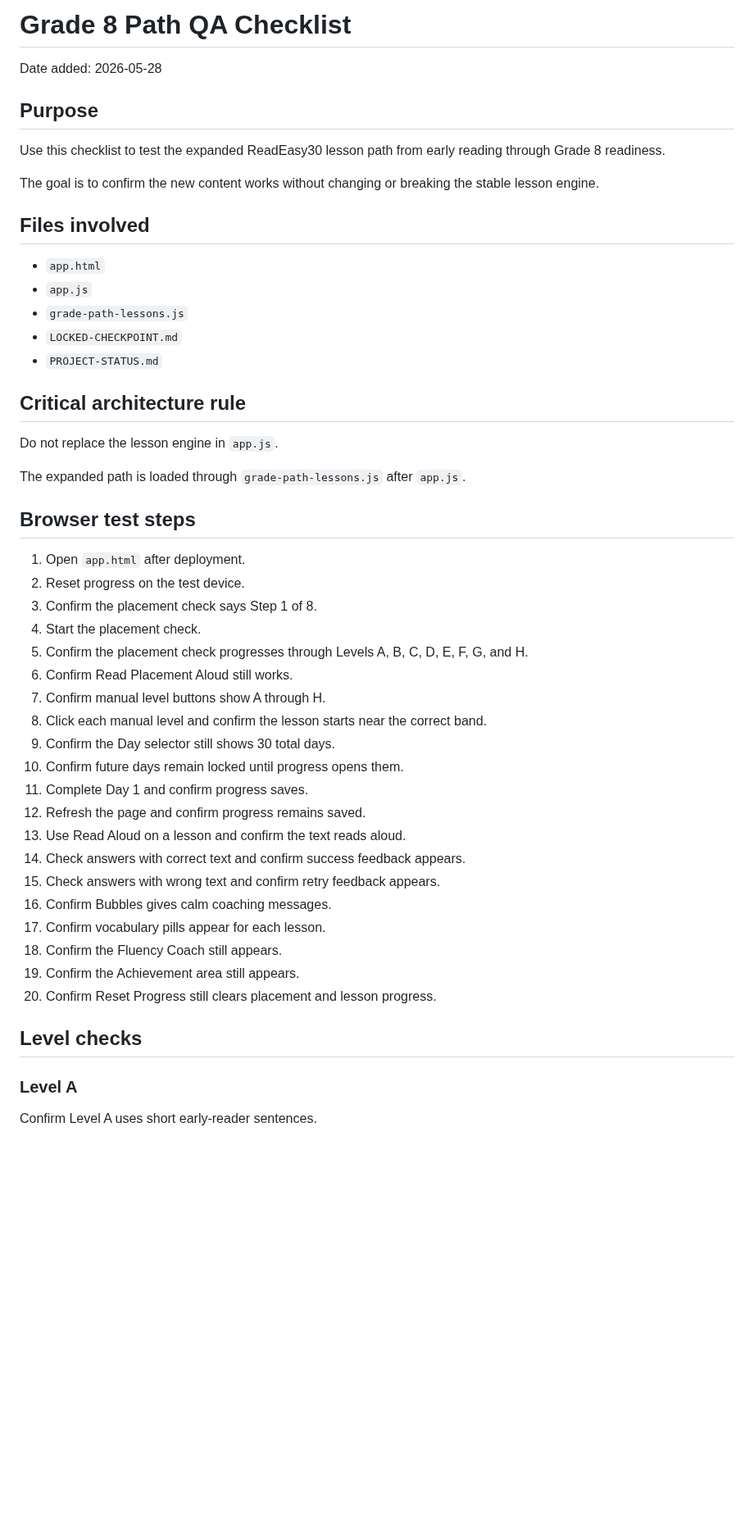
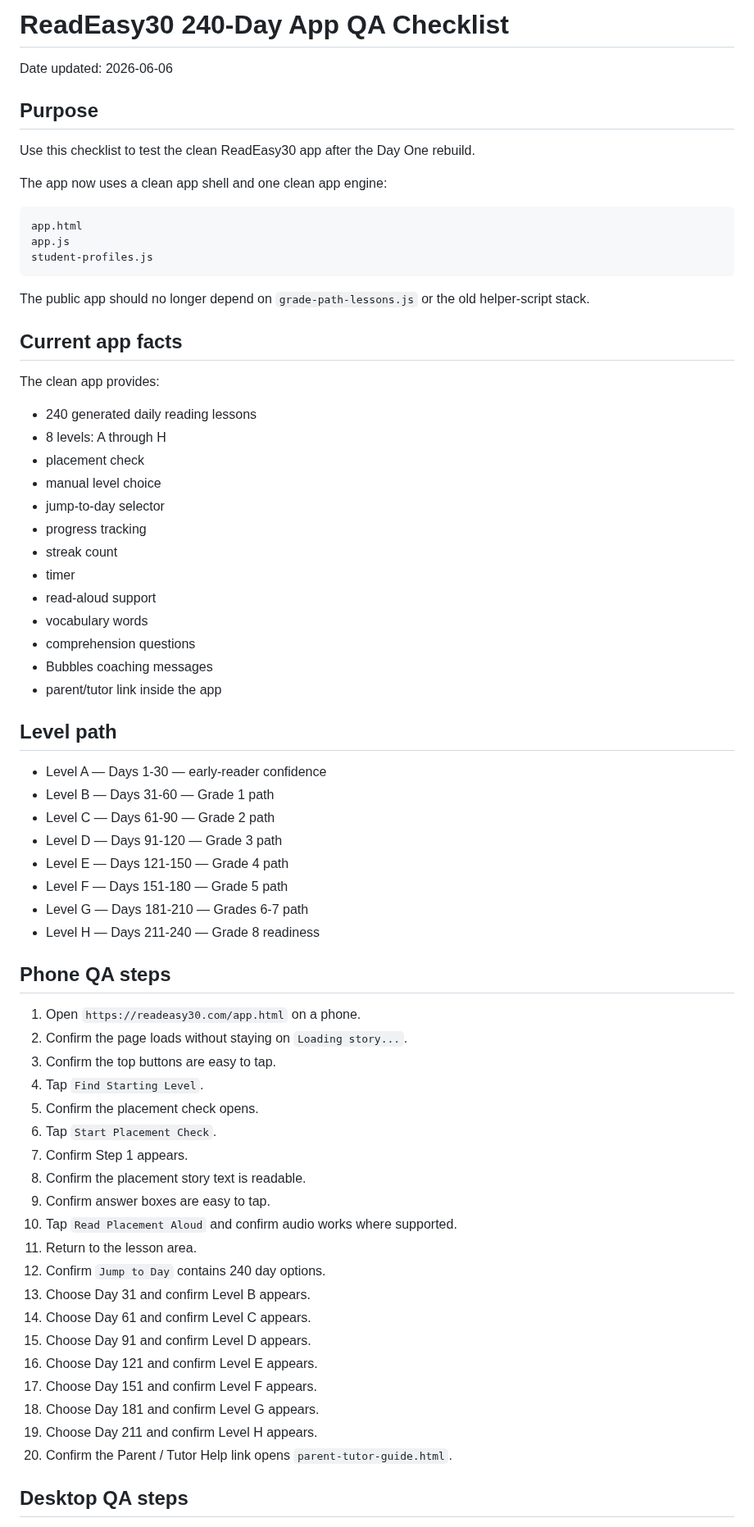
Before and after one commit to Readeasy30/readeasy30.com, a Markdown page: GRADE-8-PATH-QA-CHECKLIST.md, the part around one of its changes. Shown at 82% size. GitHub-like rendering; blank space fills up the shorter version.

Commit message:
Replace Grade 8 QA checklist with clean 240 day app QA

````diff
--- a/GRADE-8-PATH-QA-CHECKLIST.md
+++ b/GRADE-8-PATH-QA-CHECKLIST.md
@@ -1,53 +1,72 @@
-# Grade 8 Path QA Checklist
+# ReadEasy30 240-Day App QA Checklist
 
-Date added: 2026-05-28
+Date updated: 2026-06-06
 
 ## Purpose
 
-Use this checklist to test the expanded ReadEasy30 lesson path from early reading through Grade 8 readiness.
+Use this checklist to test the clean ReadEasy30 app after the Day One rebuild.
 
-The goal is to confirm the new content works without changing or breaking the stable lesson engine.
+The app now uses a clean app shell and one clean app engine:
 
-## Files involved
+```text
+app.html
+app.js
+student-profiles.js
+```
 
-- `app.html`
-- `app.js`
-- `grade-path-lessons.js`
-- `LOCKED-CHECKPOINT.md`
-- `PROJECT-STATUS.md`
+The public app should no longer depend on `grade-path-lessons.js` or the old helper-script stack.
 
-## Critical architecture rule
+## Current app facts
 
-Do not replace the lesson engine in `app.js`.
+The clean app provides:
 
-The expanded path is loaded through `grade-path-lessons.js` after `app.js`.
+- 240 generated daily reading lessons
+- 8 levels: A through H
+- placement check
+- manual level choice
+- jump-to-day selector
+- progress tracking
+- streak count
+- timer
+- read-aloud support
+- vocabulary words
+- comprehension questions
+- Bubbles coaching messages
+- parent/tutor link inside the app
 
-## Browser test steps
+## Level path
 
-1. Open `app.html` after deployment.
-2. Reset progress on the test device.
-3. Confirm the placement check says Step 1 of 8.
-4. Start the placement check.
-5. Confirm the placement check progresses through Levels A, B, C, D, E, F, G, and H.
-6. Confirm Read Placement Aloud still works.
-7. Confirm manual level buttons show A through H.
-8. Click each manual level and confirm the lesson starts near the correct band.
-9. Confirm the Day selector still shows 30 total days.
-10. Confirm future days remain locked until progress opens them.
-11. Complete Day 1 and confirm progress saves.
-12. Refresh the page and confirm progress remains saved.
-13. Use Read Aloud on a lesson and confirm the text reads aloud.
-14. Check answers with correct text and confirm success feedback appears.
-15. Check answers with wrong text and confirm retry feedback appears.
-16. Confirm Bubbles gives calm coaching messages.
-17. Confirm vocabulary pills appear for each lesson.
-18. Confirm the Fluency Coach still appears.
-19. Confirm the Achievement area still appears.
-20. Confirm Reset Progress still clears placement and lesson progress.
+- Level A — Days 1-30 — early-reader confidence
+- Level B — Days 31-60 — Grade 1 path
+- Level C — Days 61-90 — Grade 2 path
+- Level D — Days 91-120 — Grade 3 path
+- Level E — Days 121-150 — Grade 4 path
+- Level F — Days 151-180 — Grade 5 path
+- Level G — Days 181-210 — Grades 6-7 path
+- Level H — Days 211-240 — Grade 8 readiness
 
-## Level checks
+## Phone QA steps
 
-### Level A
+1. Open `https://readeasy30.com/app.html` on a phone.
+2. Confirm the page loads without staying on `Loading story...`.
+3. Confirm the top buttons are easy to tap.
+4. Tap `Find Starting Level`.
+5. Confirm the placement check opens.
+6. Tap `Start Placement Check`.
+7. Confirm Step 1 appears.
+8. Confirm the placement story text is readable.
+9. Confirm answer boxes are easy to tap.
+10. Tap `Read Placement Aloud` and confirm audio works where supported.
+11. Return to the lesson area.
+12. Confirm `Jump to Day` contains 240 day options.
+13. Choose Day 31 and confirm Level B appears.
+14. Choose Day 61 and confirm Level C appears.
+15. Choose Day 91 and confirm Level D appears.
+16. Choose Day 121 and confirm Level E appears.
+17. Choose Day 151 and confirm Level F appears.
+18. Choose Day 181 and confirm Level G appears.
+19. Choose Day 211 and confirm Level H appears.
+20. Confirm the Parent / Tutor Help link opens `parent-tutor-guide.html`.
 
-Confirm Level A uses short early-reader sentences.
+## Desktop QA steps
 
````
Also changed, not shown: other parts of GRADE-8-PATH-QA-CHECKLIST.md (+61 -55 lines).
